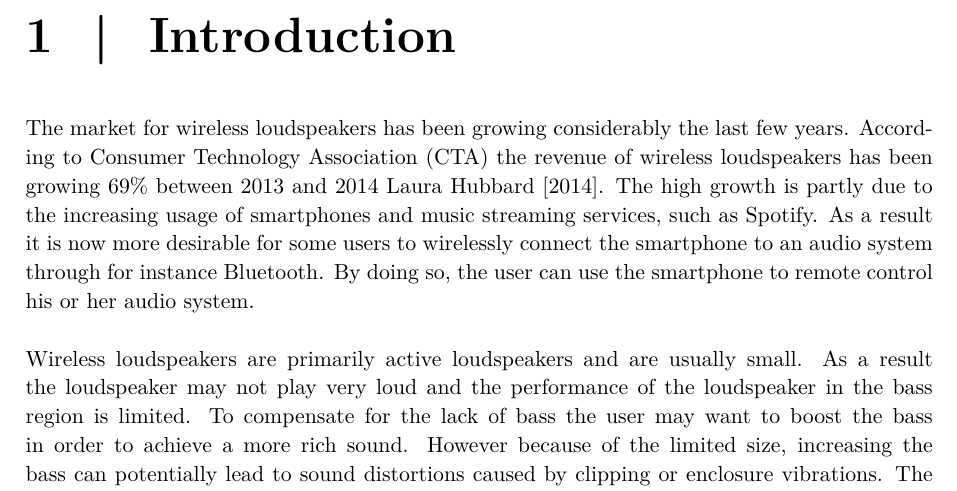
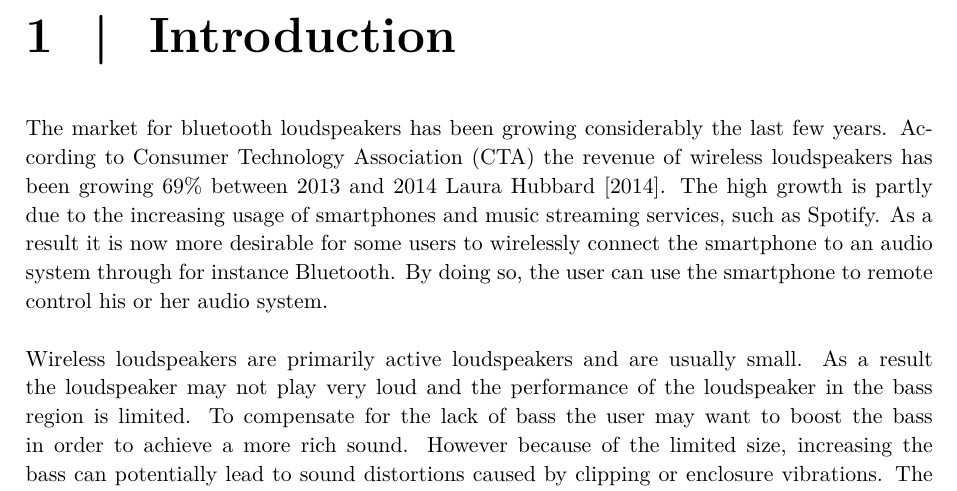
Before and after one commit to DieUbermensch/P6, a LaTeX thesis (Rapport/main.tex, which reads Rapport/1Chapters/1Preanalysis/Introduction.tex): part of page 10 of 32, cut so that both start at the same text. Compiled offline with pdfLaTeX; TikZ figures are drawn from their code, not taken from saved files.

Commit message:
rettelse

```diff
--- a/Rapport/1Chapters/1Preanalysis/Introduction.tex
+++ b/Rapport/1Chapters/1Preanalysis/Introduction.tex
@@ -1,6 +1,6 @@
 \chapter{Introduction}
 
-The market for wireless loudspeakers has been growing considerably the last few years. According to \gls{CTA} the revenue of wireless loudspeakers has been growing 69\% between 2013 and 2014 \cite{sou:CTA}. The high growth is partly due to the increasing usage of smartphones and music streaming services, such as Spotify. As a result it is now more desirable for some users to wirelessly connect the smartphone to an audio system through for instance Bluetooth. By doing so, the user can use the smartphone to remote control his or her audio system.
+The market for bluetooth loudspeakers has been growing considerably the last few years. According to \gls{CTA} the revenue of wireless loudspeakers has been growing 69\% between 2013 and 2014 \cite{sou:CTA}. The high growth is partly due to the increasing usage of smartphones and music streaming services, such as Spotify. As a result it is now more desirable for some users to wirelessly connect the smartphone to an audio system through for instance Bluetooth. By doing so, the user can use the smartphone to remote control his or her audio system.
 
 Wireless loudspeakers are primarily active loudspeakers and are usually small. As a result the loudspeaker may not play very loud and the performance of the loudspeaker in the bass region is limited. To compensate for the lack of bass the user may want to boost the bass in order to achieve a more rich sound. However because of the limited size, increasing the bass can potentially lead to sound distortions caused by clipping or enclosure vibrations. The measurements in \autoref{fig:introduction} shows how a boost in the bass region can distort the sound.
 
```
